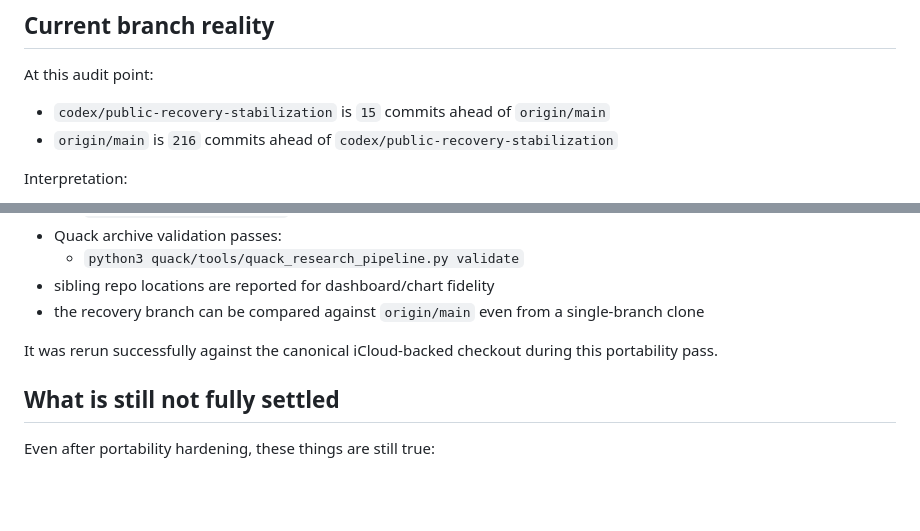
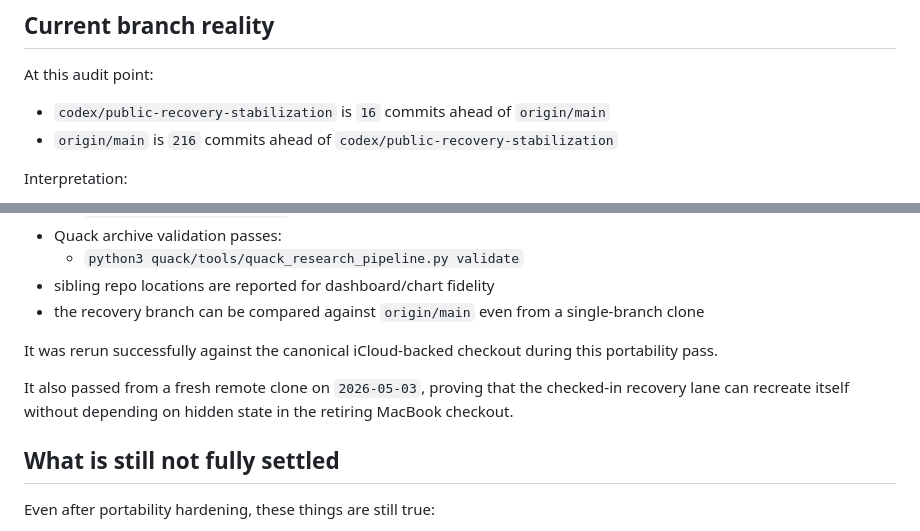
Before and after one commit to sgwoods/public, a Markdown page: START-HERE-NEW-MAC.md, 2 parts joined by grey strips. Rendered like a GitHub page; blank space fills up the shorter version.

Commit message:
Record fresh-clone portability validation

```diff
--- a/START-HERE-NEW-MAC.md
+++ b/START-HERE-NEW-MAC.md
@@ -29,7 +29,7 @@ is **deprecated for active local archive work** and still contains unrelated loc
 
 At this audit point:
 
-- `codex/public-recovery-stabilization` is `15` commits ahead of `origin/main`
+- `codex/public-recovery-stabilization` is `16` commits ahead of `origin/main`
 - `origin/main` is `216` commits ahead of `codex/public-recovery-stabilization`
 
 Interpretation:
@@ -136,6 +136,8 @@ The checked-in script at `tools/start_codex_on_new_mac.sh` verifies:
 
 It was rerun successfully against the canonical iCloud-backed checkout during this portability pass.
 
+It also passed from a fresh remote clone on `2026-05-03`, proving that the checked-in recovery lane can recreate itself without depending on hidden state in the retiring MacBook checkout.
+
 ## What is still not fully settled
 
 Even after portability hardening, these things are still true:
```
Also changed, not shown: PROJECT-STATE-AND-RECOVERY.md (+2 -2 lines).
